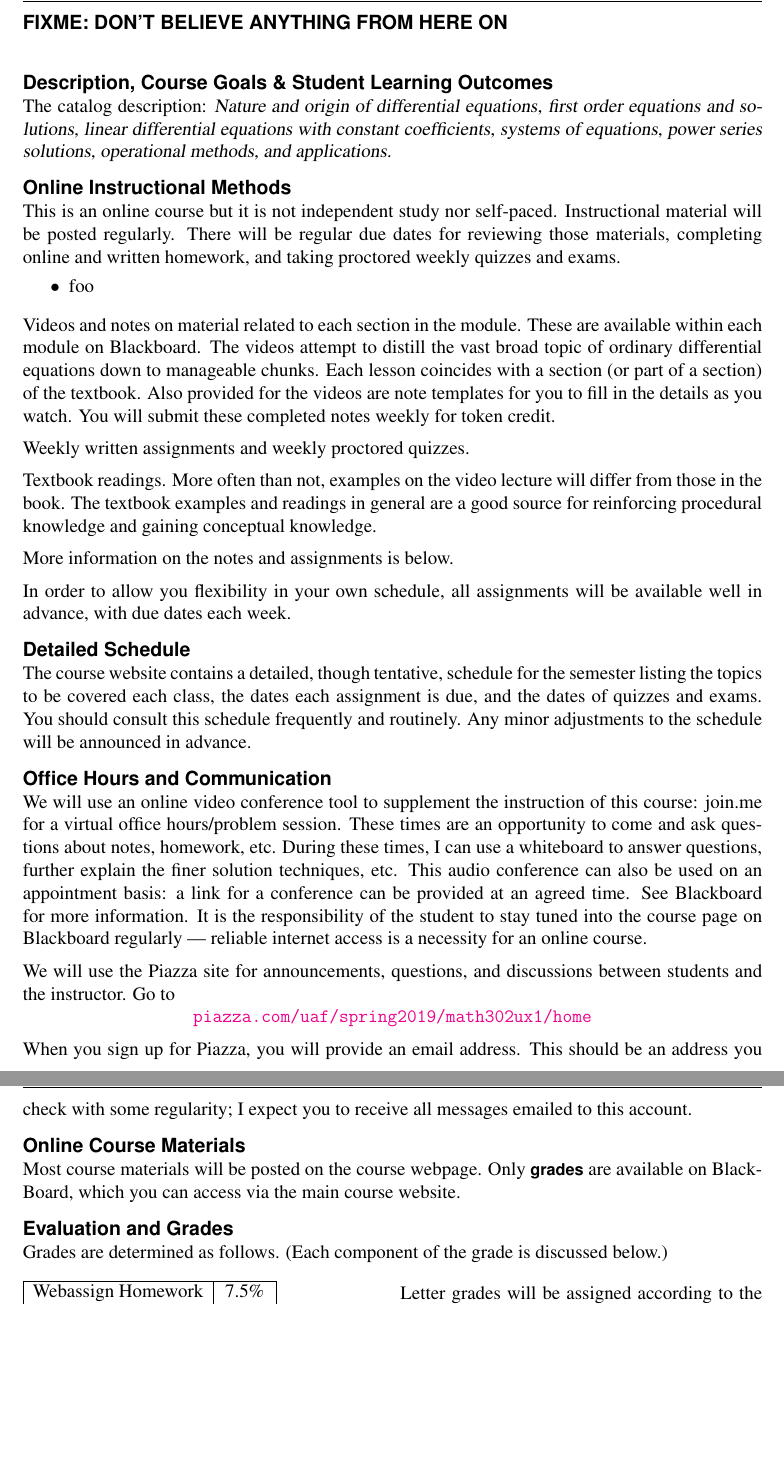
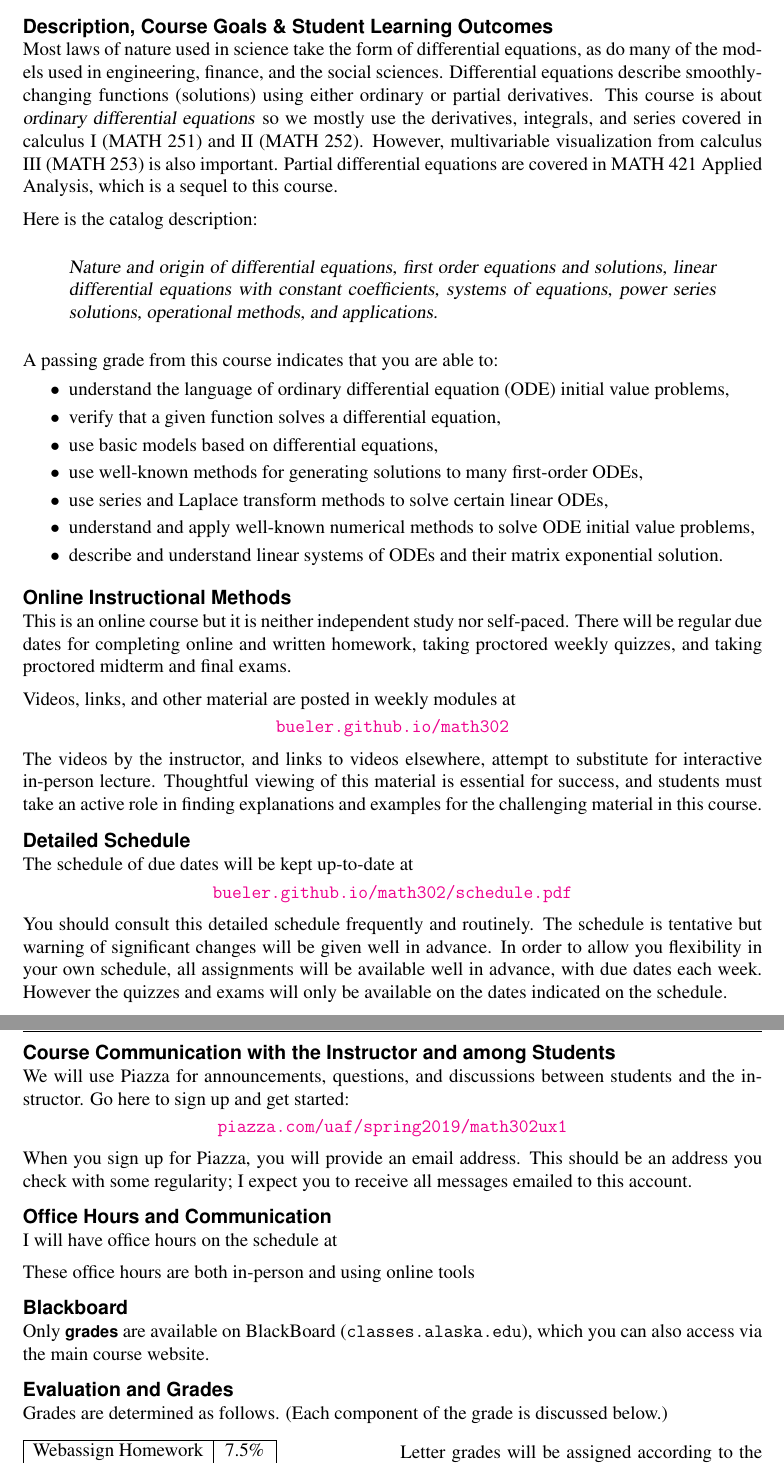
Before and after one commit to bueler/math302, a LaTeX document (assets/latex/syllabus.tex): two parts of pages 2 and 3 of 5, joined at a grey line, cut at the place of the change, the shorter picture padded with empty space. Compiled offline with pdfLaTeX.

Commit message:
work on syllabus

```diff
--- a/assets/latex/syllabus.tex
+++ b/assets/latex/syllabus.tex
@@ -89,44 +89,64 @@ office hours \phantom{jfxdsd} & \href{http://bueler.github.io/OffHrs.htm}{\tt bu
 
 \newpage
 \cfoot{\thepage}
-\heading{FIXME: DON'T BELIEVE ANYTHING FROM HERE ON}
+\strut \medskip
 
 \heading{Description, Course Goals \& Student Learning Outcomes}
-The catalog description: \textsl{Nature and origin of differential equations, first order equations and solutions, linear differential equations with constant coefficients, systems of equations, power series solutions, operational methods, and applications.}
+Most laws of nature used in science take the form of differential equations, as do many of the models used in engineering, finance, and the social sciences.  Differential equations describe smoothly-changing functions (solutions) using either ordinary or partial derivatives.  This course is about \textsl{ordinary differential equations} so we mostly use the derivatives, integrals, and series covered in calculus I (MATH 251) and II (MATH 252).  However, multivariable visualization from calculus III (MATH 253) is also important.  Partial differential equations are covered in MATH 421 Applied Analysis, which is a sequel to this course.
+
+Here is the catalog description:
+\begin{quote}
+\textsl{Nature and origin of differential equations, first order equations and solutions, linear differential equations with constant coefficients, systems of equations, power series solutions, operational methods, and applications.}
+\end{quote}
+
+A passing grade from this course indicates that you are able to:
+
+\begin{clist}
+\item understand the language of ordinary differential equation (ODE) initial value problems,
+\item verify that a given function solves a differential equation,
+\item use basic models based on differential equations,
+\item use well-known methods for generating solutions to many first-order ODEs,
+\item use series and Laplace transform methods to solve certain linear ODEs,
+\item understand and apply well-known numerical methods to solve ODE initial value problems,
+\item describe and understand linear systems of ODEs and their matrix exponential solution.
+\end{clist}
 
 \heading{Online Instructional Methods}
-This is an online course but it is not independent study nor self-paced.  Instructional material will be posted regularly.  There will be regular due dates for reviewing those materials, completing online and written homework, and taking proctored weekly quizzes and exams.
+This is an online course but it is neither independent study nor self-paced.  There will be regular due dates for completing online and written homework, taking proctored weekly quizzes, and taking proctored midterm and final exams.
 
-\begin{clist}
-\item foo
-\end{clist}
+Videos, links, and other material are posted in weekly modules at
 
-Videos and notes on material related to each section in the module.  These are available within each module on Blackboard.  The videos attempt to distill the vast broad topic of ordinary differential equations down to manageable chunks.  Each lesson coincides with a section (or part of a section) of the textbook.  Also provided for the videos are note templates for you to fill in the details as you watch.  You will submit these completed notes weekly for token credit.
+\smallskip
+\centerline{\href{https://bueler.github.io/math302/}{\tt bueler.github.io/math302}}
 
-Weekly written assignments and weekly proctored quizzes.
+The videos by the instructor, and links to videos elsewhere, attempt to substitute for interactive in-person lecture.  Thoughtful viewing of this material is essential for success, and students must take an active role in finding explanations and examples for the challenging material in this course.
 
-Textbook readings.  More often than not, examples on the video lecture will differ from those in the book.  The textbook examples and readings in general are a good source for reinforcing procedural knowledge and gaining conceptual knowledge.
-
-More information on the notes and assignments is below.
-
-In order to allow you flexibility in your own schedule, all assignments will be available well in advance, with due dates each week.
 
 \heading{Detailed Schedule}
-The course website contains a detailed, though tentative, schedule for the semester listing the topics to be covered each class, the dates each assignment is due, and the dates of quizzes and exams.  You should consult this schedule frequently and routinely.  Any minor adjustments to the schedule will be announced in advance.
+The schedule of due dates will be kept up-to-date at
+
+\smallskip
+\centerline{\href{https://bueler.github.io/math302/schedule.pdf}{\tt bueler.github.io/math302/schedule.pdf}}
+
+You should consult this detailed schedule frequently and routinely.  The schedule is tentative but warning of significant changes will be given well in advance.  In order to allow you flexibility in your own schedule, all assignments will be available well in advance, with due dates each week.  However the quizzes and exams will only be available on the dates indicated on the schedule.
 
 
-\heading{Office Hours and Communication}
-We will use an online video conference tool to supplement the instruction of this course: join.me for a virtual office hours/problem session.  These times are an opportunity to come and ask questions about notes, homework, etc.  During these times, I can use a whiteboard to answer questions, further explain the finer solution techniques, etc.  This audio conference can also be used on an appointment basis: a link for a conference can be provided at an agreed time. See Blackboard for more information.  It is the responsibility of the student to stay tuned into the course page on Blackboard regularly — reliable internet access is a necessity for an online course.
+\newpage
+\heading{Course Communication with the Instructor and among Students}
+We will use Piazza for announcements, questions, and discussions between students and the instructor.  Go here to sign up and get started:
 
-We will use the Piazza site for announcements, questions, and discussions between students and the instructor.  Go to
-
-\centerline{\href{https://piazza.com/uaf/spring2019/math302ux1/home}{\tt piazza.com/uaf/spring2019/math302ux1/home}}
+\smallskip
+\centerline{\href{https://piazza.com/uaf/spring2019/math302ux1}{\tt piazza.com/uaf/spring2019/math302ux1}}
 
 When you sign up for Piazza, you will provide an email address.  This should be an address you check with some regularity; I expect you to receive all messages emailed to this account.
 
+\heading{Office Hours and Communication}
+I will have office hours on the schedule at
 
-\heading{Online Course Materials}
-Most course materials will be posted on the course webpage.  Only \emph{grades} are available on BlackBoard, which you can access via the main course website.
+These office hours are both in-person and using online tools
+
+\heading{Blackboard}
+Only \emph{grades} are available on BlackBoard (\href{}{\tt classes.alaska.edu}), which you can also access via the main course website.
 
 
 \heading{Evaluation and Grades}
```
Also changed, not shown: assets/latex/syllabus.tex (24 more changed lines).
